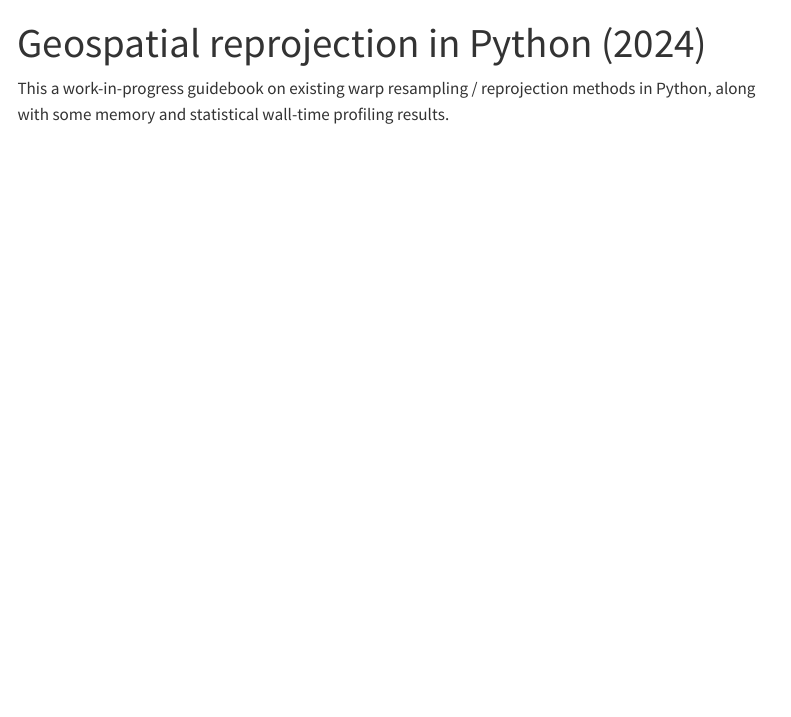
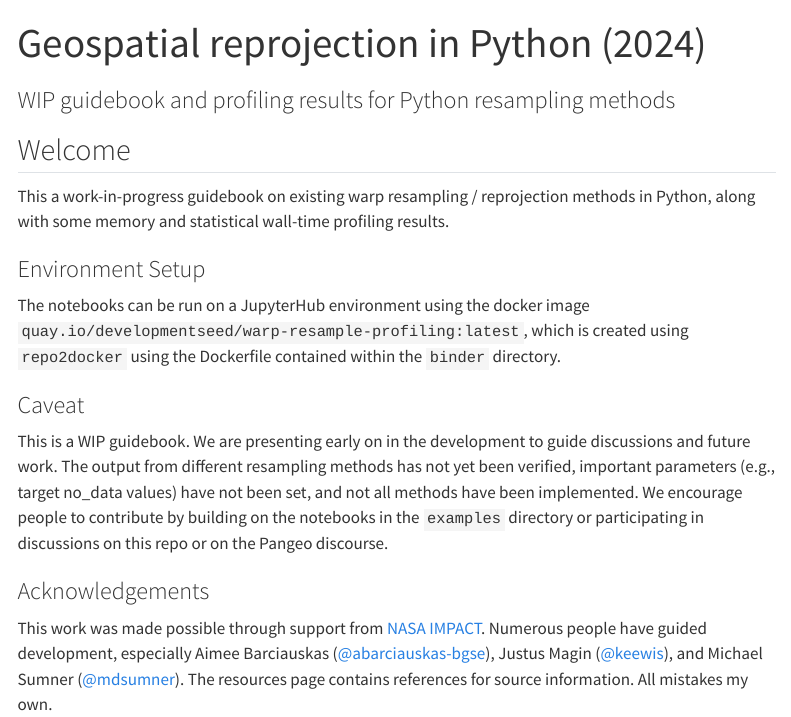
Before and after one commit to developmentseed/warp-resample-profiling, a Quarto document (pages/index.qmd): the page in a window 1100 px wide, from its top. Rendered offline with R 4.5, knitr and Pandoc in place of Quarto, with nearby package versions; menus at the side of the page are left out.

Commit message:
Update welcome page

```diff
--- a/pages/index.qmd
+++ b/pages/index.qmd
@@ -1,5 +1,20 @@
 ---
 title: "Geospatial reprojection in Python (2024)"
+subtitle: "WIP guidebook and profiling results for Python resampling methods"
+
 ---
 
+## Welcome
 This a work-in-progress guidebook on existing warp resampling / reprojection methods in Python, along with some memory and statistical wall-time profiling results.
+
+### Environment Setup
+
+The notebooks can be run on a JupyterHub environment using the docker image `quay.io/developmentseed/warp-resample-profiling:latest`, which is created using `repo2docker` using the Dockerfile contained within the `binder` directory.
+
+### Caveat
+
+This is a WIP guidebook. We are presenting early on in the development to guide discussions and future work. The output from different resampling methods has not yet been verified, important parameters (e.g., target no_data values) have not been set, and not all methods have been implemented. We encourage people to contribute by building on the notebooks in the `examples` directory or participating in discussions on this repo or on the Pangeo discourse.
+
+### Acknowledgements
+
+This work was made possible through support from [NASA IMPACT](https://impact.earthdata.nasa.gov/). Numerous people have guided development, especially Aimee Barciauskas ([@abarciauskas-bgse](https://github.com/abarciauskas-bgse)), Justus Magin ([@keewis](https://github.com/keewis)), and Michael Sumner ([@mdsumner](https://github.com/mdsumner)). The resources page contains references for source information. All mistakes my own.
```
